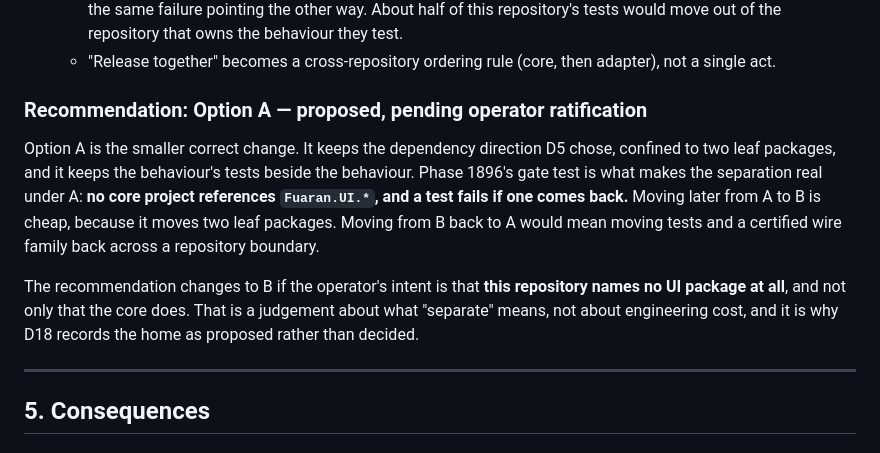
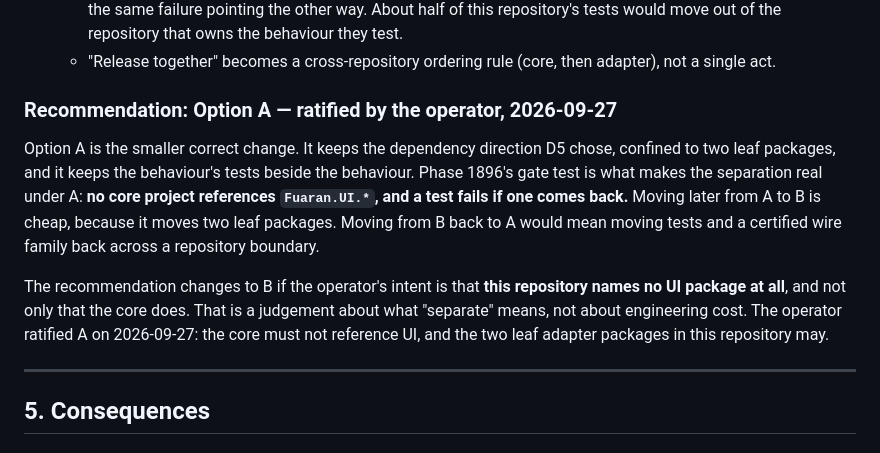
Before and after one commit to Fuaran-Build/fuaran-program, a Markdown page: docs/generic-tier.md, the part around the change. Drawn GitHub-style.

```diff
--- a/docs/generic-tier.md
+++ b/docs/generic-tier.md
@@ -388,7 +388,7 @@ the direction D5 already chose.
   - "Release together" becomes a cross-repository ordering rule (core, then adapter), not a single
     act.
 
-### Recommendation: Option A — proposed, pending operator ratification
+### Recommendation: Option A — ratified by the operator, 2026-09-27
 
 Option A is the smaller correct change. It keeps the dependency direction D5 chose, confined to two
 leaf packages, and it keeps the behaviour's tests beside the behaviour. Phase 1896's gate test is
@@ -399,7 +399,8 @@ boundary.
 
 The recommendation changes to B if the operator's intent is that **this repository names no UI
 package at all**, and not only that the core does. That is a judgement about what "separate" means,
-not about engineering cost, and it is why D18 records the home as proposed rather than decided.
+not about engineering cost. The operator ratified A on 2026-09-27: the core must not reference UI,
+and the two leaf adapter packages in this repository may.
 
 ---
 
```
Also changed, not shown: DECISIONS.md (+4 -4 lines).
